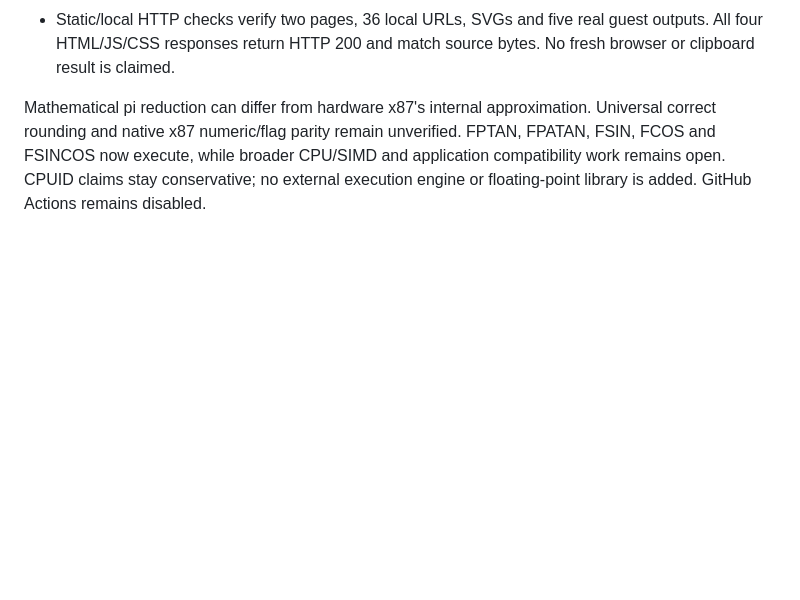
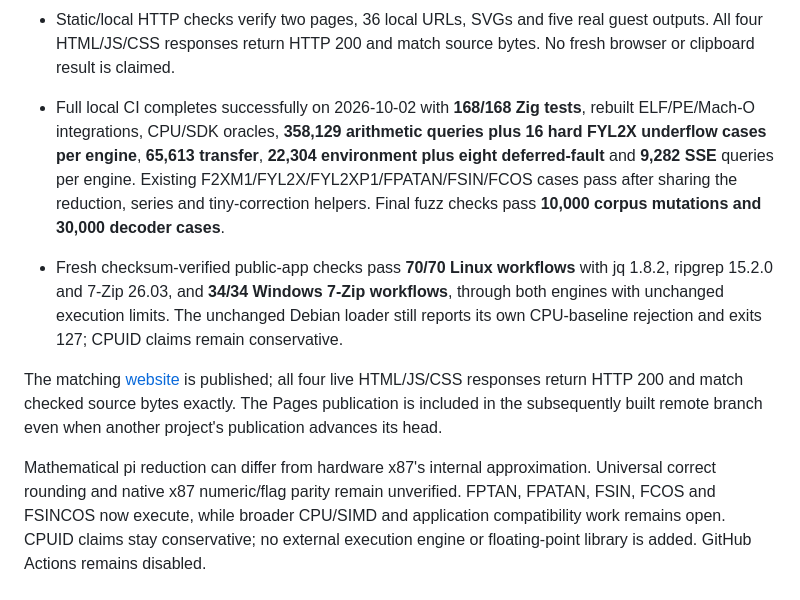
Before and after one commit to OthmaneBlial/universe, a Markdown page: docs/validation.md, the part around the change. Drawn GitHub-style; blank space fills up the shorter version.

Commit message:
Record full paired trig CI, public application and published site checks

```diff
--- a/docs/validation.md
+++ b/docs/validation.md
@@ -2141,6 +2141,24 @@ Verified locally on 2026-10-02 on Apple Silicon with Zig 0.16.0:
   guest outputs. All four HTML/JS/CSS responses return HTTP 200 and match source
   bytes. No fresh browser or clipboard result is claimed.
 
+- Full local CI completes successfully on 2026-10-02 with **168/168 Zig
+  tests**, rebuilt ELF/PE/Mach-O integrations, CPU/SDK oracles, **358,129
+  arithmetic queries plus 16 hard FYL2X underflow cases per engine**, **65,613
+  transfer**, **22,304 environment plus eight deferred-fault** and **9,282
+  SSE** queries per engine. Existing F2XM1/FYL2X/FYL2XP1/FPATAN/FSIN/FCOS
+  cases pass after sharing the reduction, series and tiny-correction helpers.
+  Final fuzz checks pass **10,000 corpus mutations and 30,000 decoder cases**.
+- Fresh checksum-verified public-app checks pass **70/70 Linux workflows**
+  with jq 1.8.2, ripgrep 15.2.0 and 7-Zip 26.03, and **34/34 Windows 7-Zip
+  workflows**, through both engines with unchanged execution limits. The
+  unchanged Debian loader still reports its own CPU-baseline rejection and
+  exits 127; CPUID claims remain conservative.
+
+The matching [website](https://othmaneblial.github.io/universe/) is published;
+all four live HTML/JS/CSS responses return HTTP 200 and match checked source
+bytes exactly. The Pages publication is included in the subsequently built
+remote branch even when another project's publication advances its head.
+
 Mathematical pi reduction can differ from hardware x87's internal approximation.
 Universal correct rounding and native x87 numeric/flag parity remain unverified.
 FPTAN, FPATAN, FSIN, FCOS and FSINCOS now execute, while broader CPU/SIMD and
```
